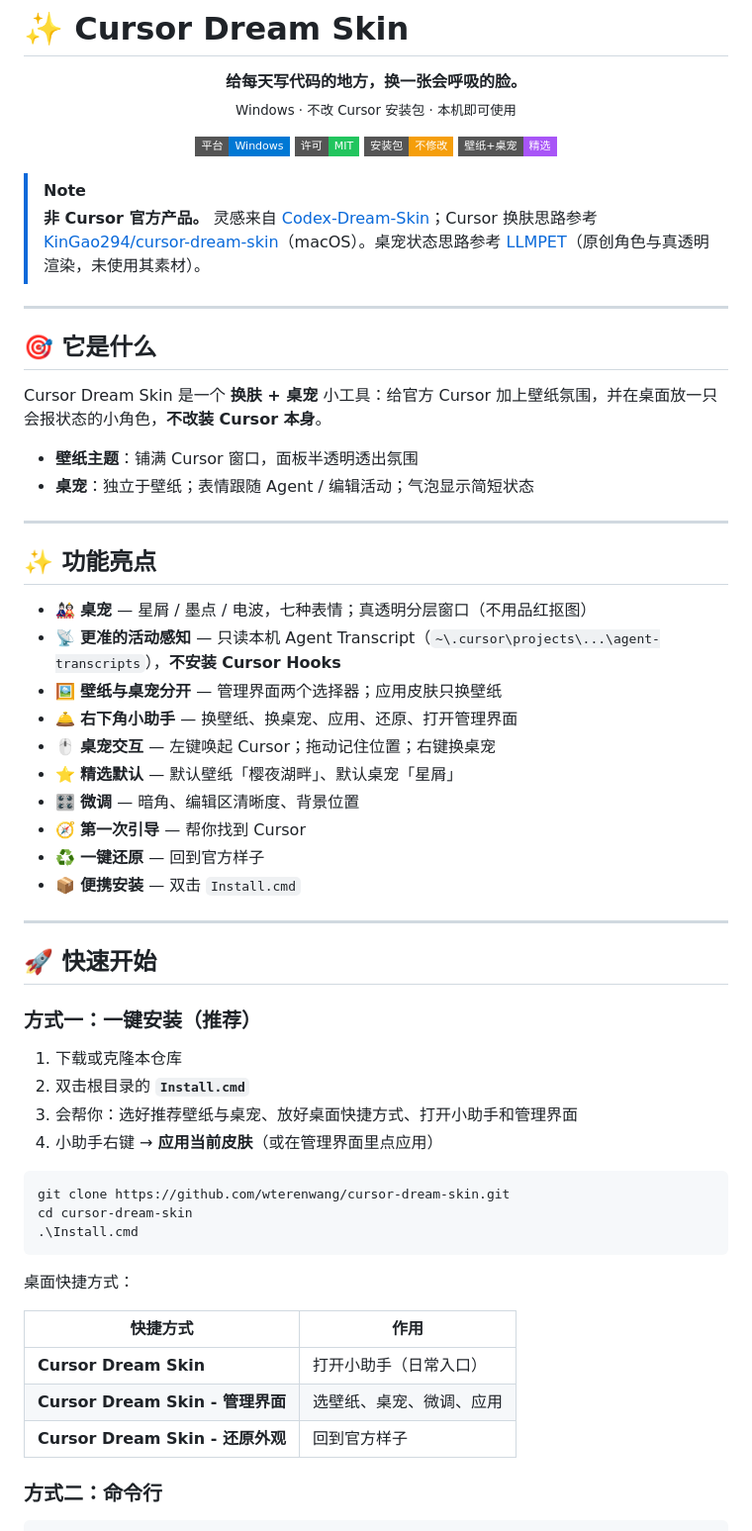
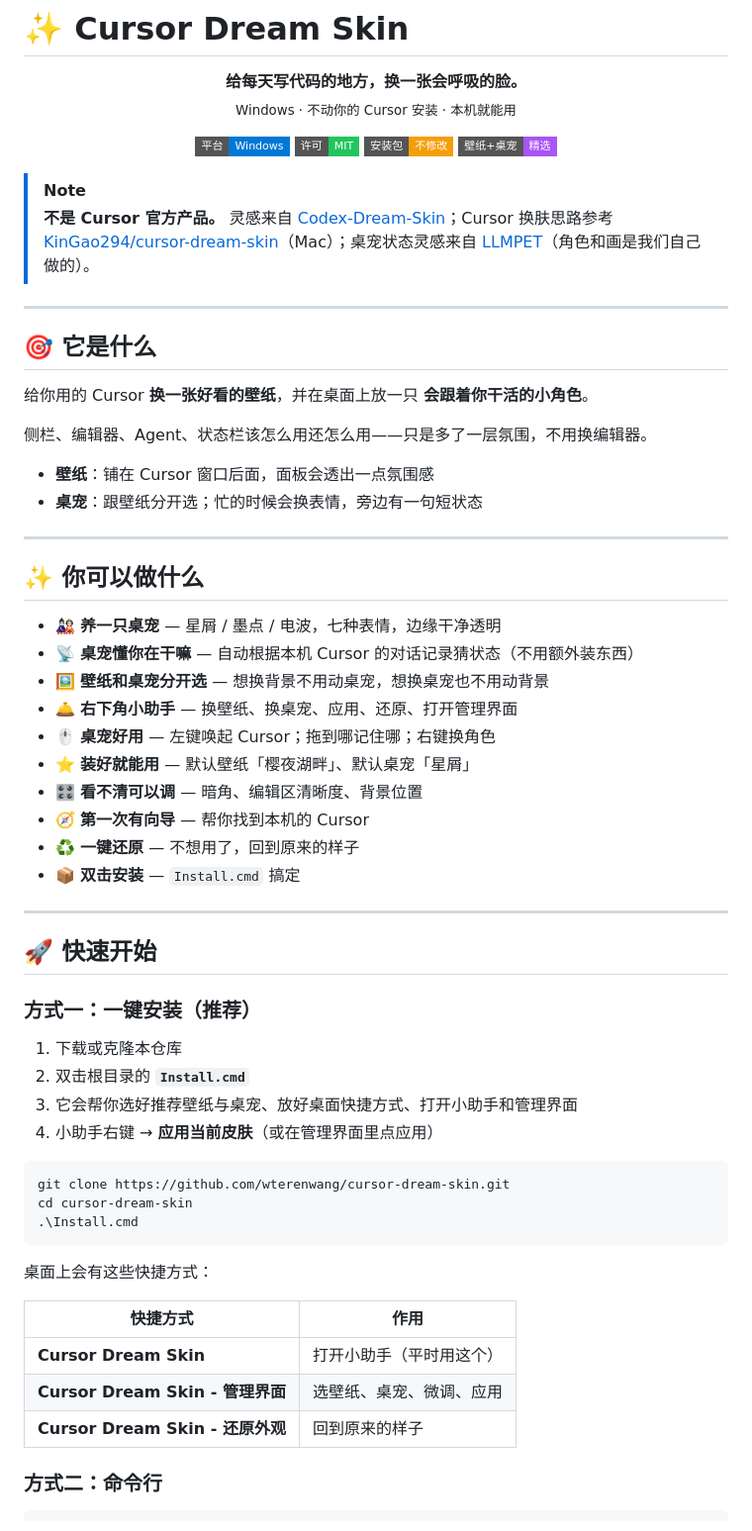
Before and after one commit to wterenwang/cursor-dream-skin, a Markdown page: README.md, the part around one of its changes. Shown at 99% size. Drawn GitHub-style; badges without logos.

Commit message:
Rewrite README in plain user-facing language.

````diff
--- a/README.md
+++ b/README.md
@@ -2,7 +2,7 @@
 
 <p align="center">
   <strong>给每天写代码的地方，换一张会呼吸的脸。</strong><br/>
-  <sub>Windows · 不改 Cursor 安装包 · 本机即可使用</sub>
+  <sub>Windows · 不动你的 Cursor 安装 · 本机就能用</sub>
 </p>
 
 <p align="center">
@@ -13,31 +13,33 @@
 </p>
 
 > [!NOTE]
-> **非 Cursor 官方产品。** 灵感来自 [Codex-Dream-Skin](https://github.com/Fei-Away/Codex-Dream-Skin)；Cursor 换肤思路参考 [KinGao294/cursor-dream-skin](https://github.com/KinGao294/cursor-dream-skin)（macOS）。桌宠状态思路参考 [LLMPET](https://github.com/myunwang/LLMPET)（原创角色与真透明渲染，未使用其素材）。
+> **不是 Cursor 官方产品。** 灵感来自 [Codex-Dream-Skin](https://github.com/Fei-Away/Codex-Dream-Skin)；Cursor 换肤思路参考 [KinGao294/cursor-dream-skin](https://github.com/KinGao294/cursor-dream-skin)（Mac）；桌宠状态灵感来自 [LLMPET](https://github.com/myunwang/LLMPET)（角色和画是我们自己做的）。
 
 ---
 
 ## 🎯 它是什么
 
-Cursor Dream Skin 是一个 **换肤 + 桌宠** 小工具：给官方 Cursor 加上壁纸氛围，并在桌面放一只会报状态的小角色，**不改装 Cursor 本身**。
+给你用的 Cursor **换一张好看的壁纸**，并在桌面上放一只 **会跟着你干活的小角色**。
 
-- **壁纸主题**：铺满 Cursor 窗口，面板半透明透出氛围
-- **桌宠**：独立于壁纸；表情跟随 Agent / 编辑活动；气泡显示简短状态
+侧栏、编辑器、Agent、状态栏该怎么用还怎么用——只是多了一层氛围，不用换编辑器。
+
+- **壁纸**：铺在 Cursor 窗口后面，面板会透出一点氛围感
+- **桌宠**：跟壁纸分开选；忙的时候会换表情，旁边有一句短状态
 
 ---
 
-## ✨ 功能亮点
+## ✨ 你可以做什么
 
-- 🎎 **桌宠** — 星屑 / 墨点 / 电波，七种表情；真透明分层窗口（不用品红抠图）
-- 📡 **更准的活动感知** — 只读本机 Agent Transcript（`~\.cursor\projects\...\agent-transcripts`），**不安装 Cursor Hooks**
-- 🖼️ **壁纸与桌宠分开** — 管理界面两个选择器；应用皮肤只换壁纸
+- 🎎 **养一只桌宠** — 星屑 / 墨点 / 电波，七种表情，边缘干净透明
+- 📡 **桌宠懂你在干嘛** — 自动根据本机 Cursor 的对话记录猜状态（不用额外装东西）
+- 🖼️ **壁纸和桌宠分开选** — 想换背景不用动桌宠，想换桌宠也不用动背景
 - 🛎️ **右下角小助手** — 换壁纸、换桌宠、应用、还原、打开管理界面
-- 🖱️ **桌宠交互** — 左键唤起 Cursor；拖动记住位置；右键换桌宠
-- ⭐ **精选默认** — 默认壁纸「樱夜湖畔」、默认桌宠「星屑」
-- 🎛️ **微调** — 暗角、编辑区清晰度、背景位置
-- 🧭 **第一次引导** — 帮你找到 Cursor
-- ♻️ **一键还原** — 回到官方样子
-- 📦 **便携安装** — 双击 `Install.cmd`
+- 🖱️ **桌宠好用** — 左键唤起 Cursor；拖到哪记住哪；右键换角色
+- ⭐ **装好就能用** — 默认壁纸「樱夜湖畔」、默认桌宠「星屑」
+- 🎛️ **看不清可以调** — 暗角、编辑区清晰度、背景位置
+- 🧭 **第一次有向导** — 帮你找到本机的 Cursor
+- ♻️ **一键还原** — 不想用了，回到原来的样子
+- 📦 **双击安装** — `Install.cmd` 搞定
 
 ---
 
@@ -47,7 +49,7 @@ Cursor Dream Skin 是一个 **换肤 + 桌宠** 小工具：给官方 Cursor 加
 
 1. 下载或克隆本仓库
 2. 双击根目录的 **`Install.cmd`**
-3. 会帮你：选好推荐壁纸与桌宠、放好桌面快捷方式、打开小助手和管理界面
+3. 它会帮你选好推荐壁纸与桌宠、放好桌面快捷方式、打开小助手和管理界面
 4. 小助手右键 → **应用当前皮肤**（或在管理界面里点应用）
 
 ```powershell
@@ -56,13 +58,13 @@ cd cursor-dream-skin
 .\Install.cmd
 ```
 
-桌面快捷方式：
+桌面上会有这些快捷方式：
 
 | 快捷方式 | 作用 |
 |----------|------|
-| **Cursor Dream Skin** | 打开小助手（日常入口） |
+| **Cursor Dream Skin** | 打开小助手（平时用这个） |
 | **Cursor Dream Skin - 管理界面** | 选壁纸、桌宠、微调、应用 |
-| **Cursor Dream Skin - 还原外观** | 回到官方样子 |
+| **Cursor Dream Skin - 还原外观** | 回到原来的样子 |
 
 ### 方式二：命令行
 
````
Also changed, not shown: other parts of README.md (+29 -30 lines).
